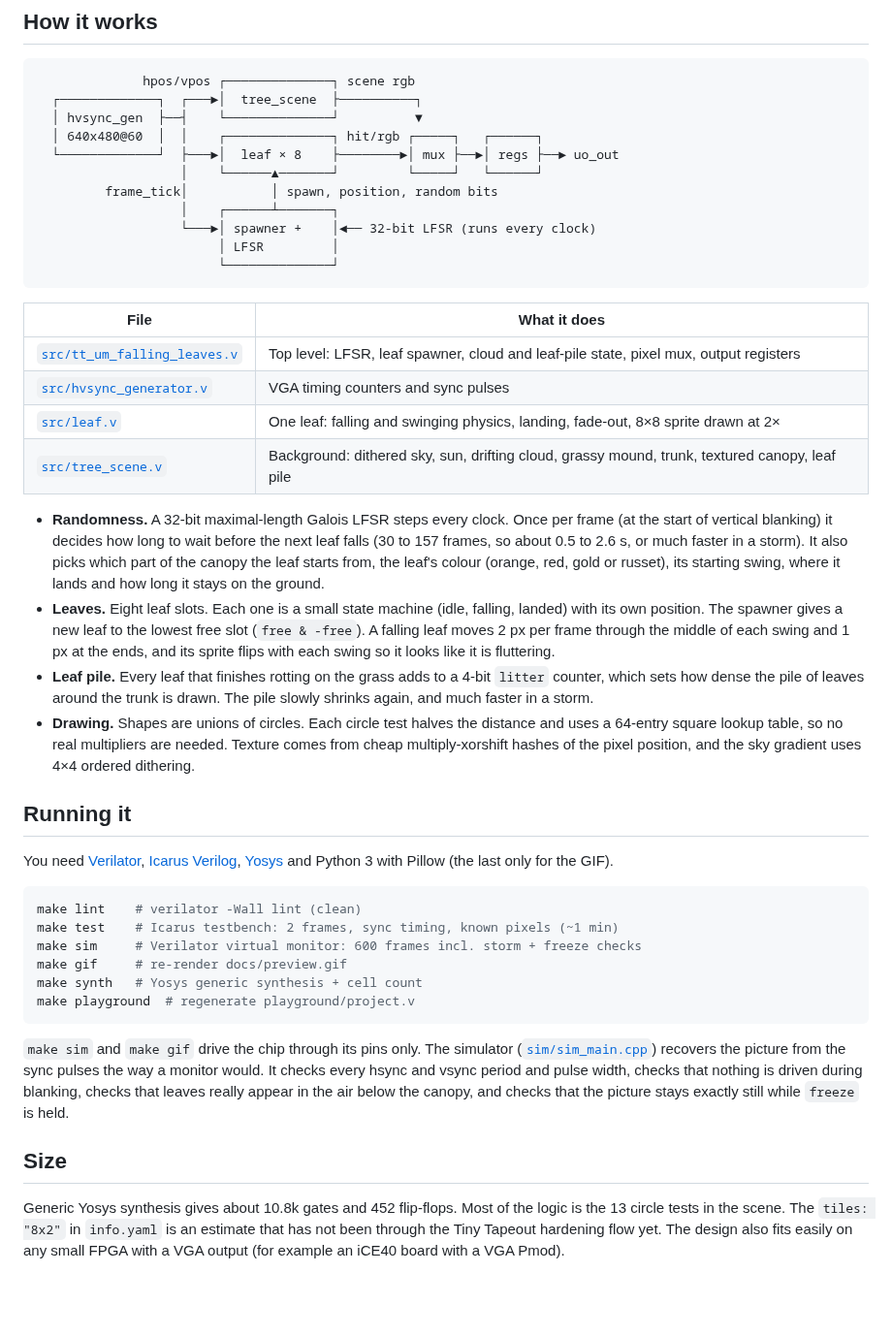
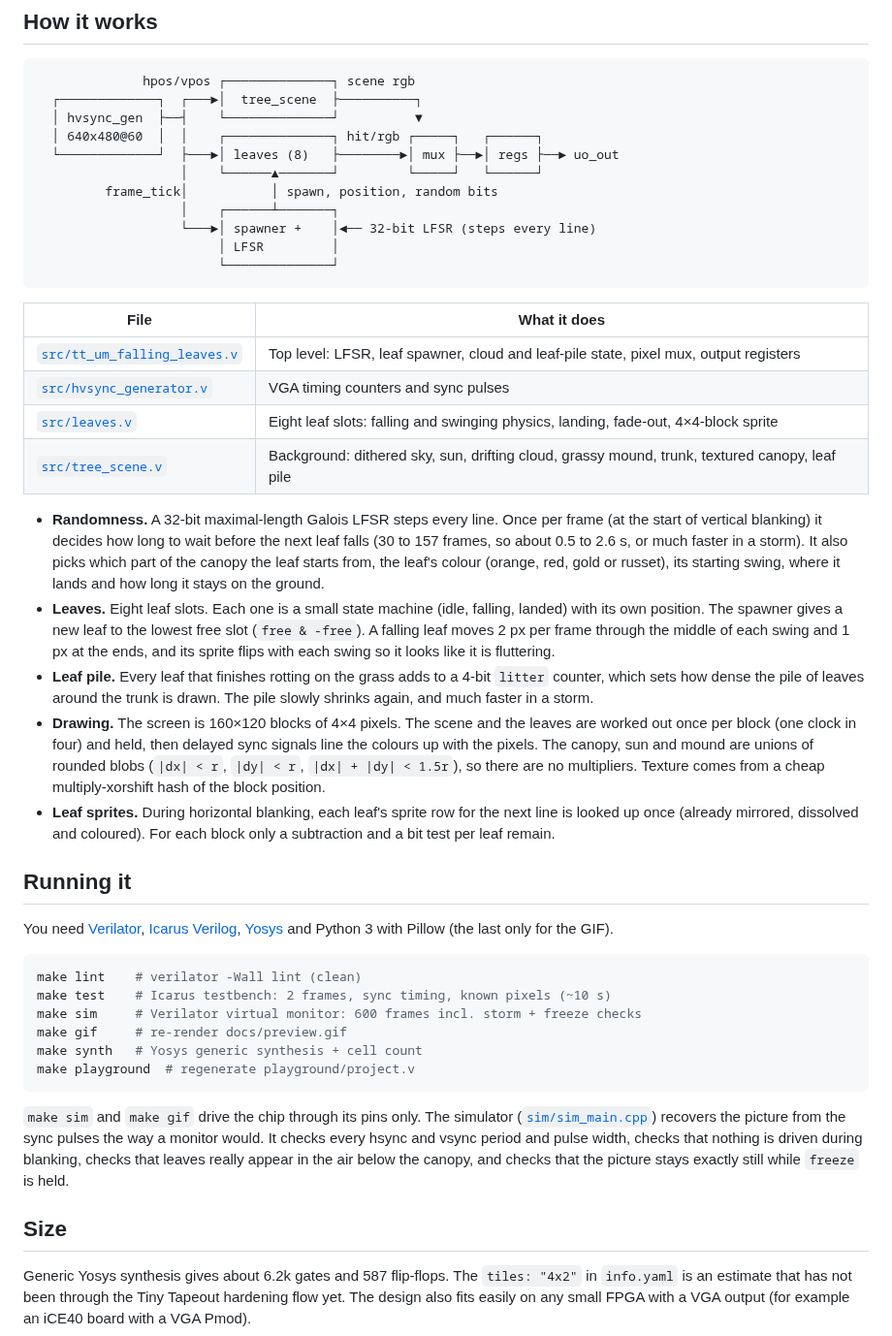
Before and after one commit to PvpGrief/chip-design, a Markdown page: README.md, the part around one of its changes. Shown at 97% size. Rendered like a GitHub page; blank space fills up the shorter version.

Commit message:
Rework for speed: 4x4-pixel blocks, per-block evaluation
Redraw the scene in chunky 160x120 blocks and evaluate the drawing logic
once per block (one clock in four) instead of every pixel, so the design
simulates ~15x faster in vga-playground.com (2.7 -> ~40 fps in its own
simulator) and roughly halves in size (10.8k -> 6.2k generic gates).

- tree_scene: rounded blobs instead of circles (no squarers), evaluated
  in the clocked block under the block enable
- leaves: all eight leaves in one module with packed state vectors;
  sprite rows are prepared once per line during hblank, so each block
  only needs a subtract and a bit test per leaf
- LFSR steps once per line; sync/blanking delayed one clock to match
  the block pipeline
- Animation behaviour (random drops, swinging fall, landing, leaf pile,
  storm, freeze) is unchanged

Co-Authored-By: Claude Opus 5.5 <noreply@anthropic.com>
Claude-Session: https://claude.ai/code/session_01QSuEtp6DD9Vwo6D64vPh5y

````diff
--- a/README.md
+++ b/README.md
@@ -53,11 +53,11 @@ The design uses the [Tiny Tapeout](https://tinytapeout.com) interface
   ┌─────────────┐  ┌───►│  tree_scene  ├──────────┐
   │ hvsync_gen  ├──┤    └──────────────┘          ▼
   │ 640x480@60  │  │    ┌──────────────┐ hit/rgb ┌─────┐   ┌──────┐
-  └─────────────┘  ├───►│  leaf × 8    ├────────►│ mux ├──►│ regs ├──► uo_out
+  └─────────────┘  ├───►│ leaves (8)   ├────────►│ mux ├──►│ regs ├──► uo_out
                    │    └──────▲───────┘         └─────┘   └──────┘
          frame_tick│           │ spawn, position, random bits
                    │    ┌──────┴───────┐
-                   └───►│ spawner +    │◄── 32-bit LFSR (runs every clock)
+                   └───►│ spawner +    │◄── 32-bit LFSR (steps every line)
                         │ LFSR         │
                         └──────────────┘
 ```
@@ -66,10 +66,10 @@ The design uses the [Tiny Tapeout](https://tinytapeout.com) interface
 |------|--------------|
 | [`src/tt_um_falling_leaves.v`](src/tt_um_falling_leaves.v) | Top level: LFSR, leaf spawner, cloud and leaf-pile state, pixel mux, output registers |
 | [`src/hvsync_generator.v`](src/hvsync_generator.v) | VGA timing counters and sync pulses |
-| [`src/leaf.v`](src/leaf.v) | One leaf: falling and swinging physics, landing, fade-out, 8×8 sprite drawn at 2× |
+| [`src/leaves.v`](src/leaves.v) | Eight leaf slots: falling and swinging physics, landing, fade-out, 4×4-block sprite |
 | [`src/tree_scene.v`](src/tree_scene.v) | Background: dithered sky, sun, drifting cloud, grassy mound, trunk, textured canopy, leaf pile |
 
-- **Randomness.** A 32-bit maximal-length Galois LFSR steps every clock. Once
+- **Randomness.** A 32-bit maximal-length Galois LFSR steps every line. Once
   per frame (at the start of vertical blanking) it decides how long to wait
   before the next leaf falls (30 to 157 frames, so about 0.5 to 2.6 s, or
   much faster in a storm). It also picks which part of the canopy the leaf
@@ -83,10 +83,16 @@ The design uses the [Tiny Tapeout](https://tinytapeout.com) interface
 - **Leaf pile.** Every leaf that finishes rotting on the grass adds to a
   4-bit `litter` counter, which sets how dense the pile of leaves around the
   trunk is drawn. The pile slowly shrinks again, and much faster in a storm.
-- **Drawing.** Shapes are unions of circles. Each circle test halves the
-  distance and uses a 64-entry square lookup table, so no real multipliers
-  are needed. Texture comes from cheap multiply-xorshift hashes of the pixel
-  position, and the sky gradient uses 4×4 ordered dithering.
+- **Drawing.** The screen is 160×120 blocks of 4×4 pixels. The scene and the
+  leaves are worked out once per block (one clock in four) and held, then
+  delayed sync signals line the colours up with the pixels. The canopy, sun
+  and mound are unions of rounded blobs (`|dx| < r`, `|dy| < r`,
+  `|dx| + |dy| < 1.5r`), so there are no multipliers. Texture comes from a
+  cheap multiply-xorshift hash of the block position.
+- **Leaf sprites.** During horizontal blanking, each leaf's sprite row for
+  the next line is looked up once (already mirrored, dissolved and
+  coloured). For each block only a subtraction and a bit test per leaf
+  remain.
 
 ## Running it
 
@@ -95,7 +101,7 @@ You need [Verilator](https://verilator.org), [Icarus Verilog](https://steveicaru
 
 ```sh
 make lint    # verilator -Wall lint (clean)
-make test    # Icarus testbench: 2 frames, sync timing, known pixels (~1 min)
+make test    # Icarus testbench: 2 frames, sync timing, known pixels (~10 s)
 make sim     # Verilator virtual monitor: 600 frames incl. storm + freeze checks
 make gif     # re-render docs/preview.gif
 make synth   # Yosys generic synthesis + cell count
@@ -111,8 +117,7 @@ picture stays exactly still while `freeze` is held.
 
 ## Size
 
-Generic Yosys synthesis gives about 10.8k gates and 452 flip-flops. Most of
-the logic is the 13 circle tests in the scene. The `tiles: "8x2"` in
-`info.yaml` is an estimate that has not been through the Tiny Tapeout
-hardening flow yet. The design also fits easily on any small FPGA with a VGA
+Generic Yosys synthesis gives about 6.2k gates and 587 flip-flops. The
+`tiles: "4x2"` in `info.yaml` is an estimate that has not been through the
+Tiny Tapeout hardening flow yet. The design also fits easily on any small FPGA with a VGA
 output (for example an iCE40 board with a VGA Pmod).
````
Also changed, not shown: other parts of README.md (+7 -7 lines), docs/preview.gif, 8 other files.
